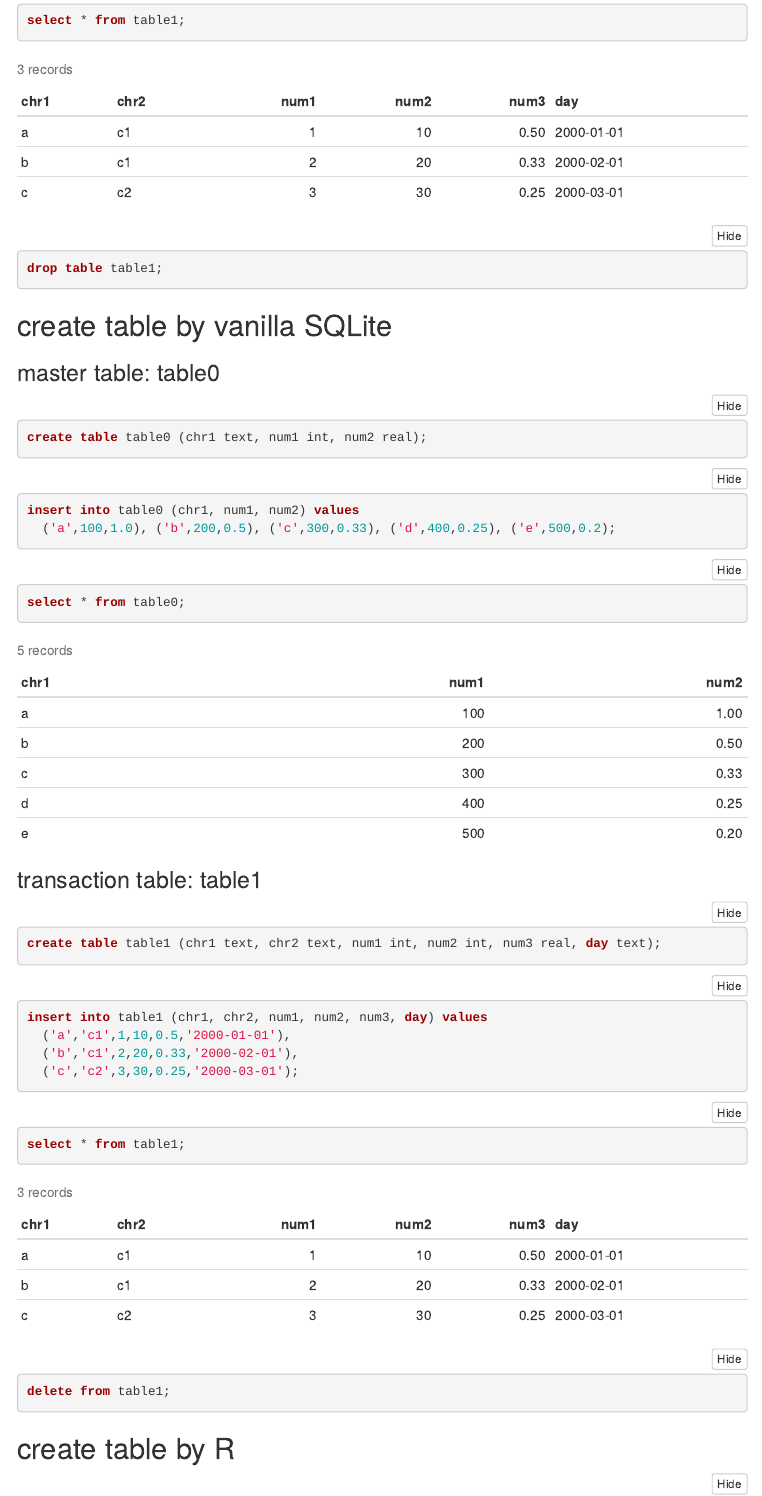
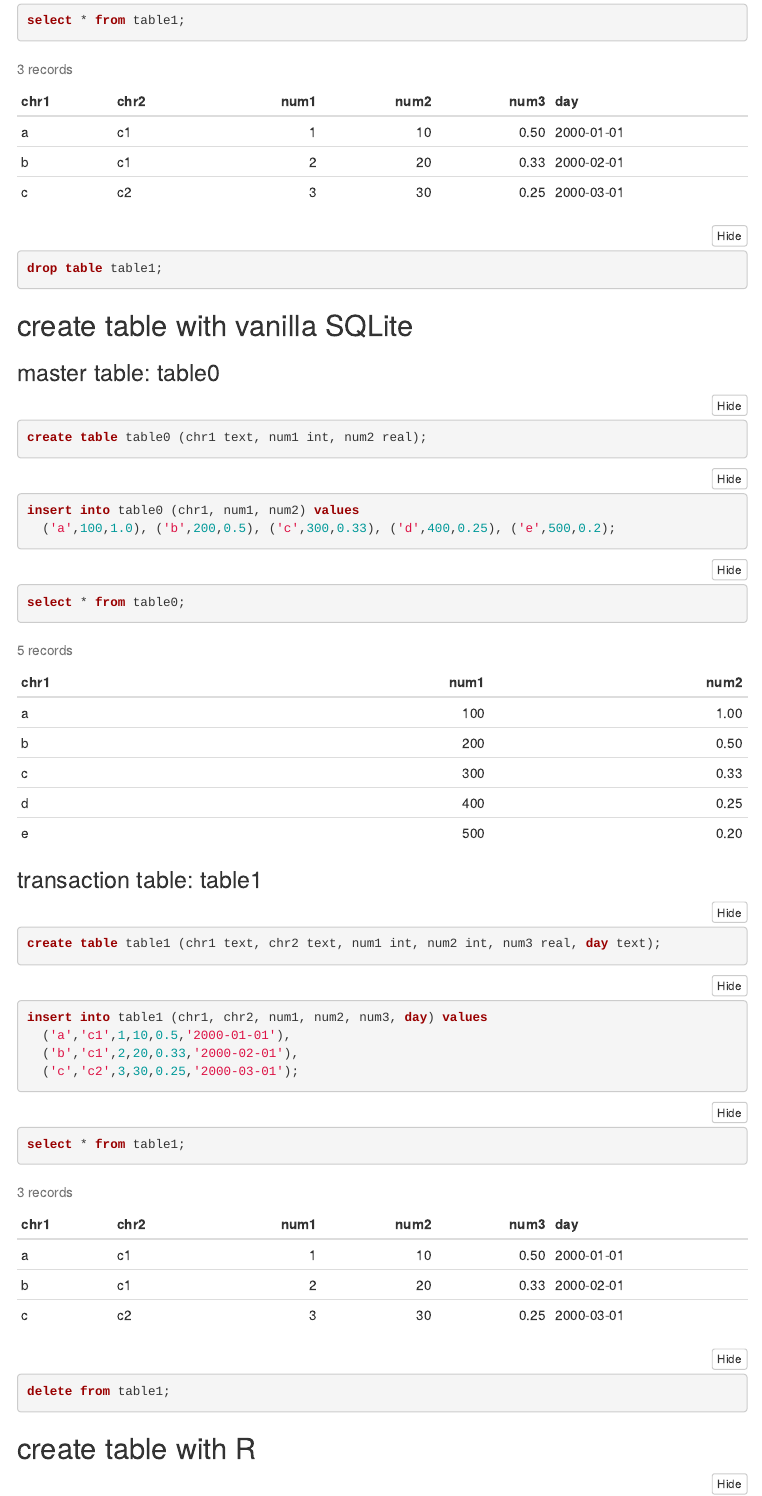
Before and after one commit to kng-mtd/knock100, an R Markdown document (sqliteExecise.Rmd): the page in a window 1100 px wide, from 1940 px down. The pictures show the output file sqliteExecise.html that the author committed with the source, opened offline; menus at the side of the page are left out.

Commit message:
Add files via upload

````diff
--- a/sqliteExecise.Rmd
+++ b/sqliteExecise.Rmd
@@ -70,7 +70,7 @@ select * from table1;
 drop table table1;
 ```
 
-## create table by vanilla SQLite
+## create table with vanilla SQLite
 ### master table: table0
 ```{sql}
 create table table0 (chr1 text, num1 int, num2 real);
@@ -102,7 +102,7 @@ delete from table1;
 ```
 
 
-## create table by R
+## create table with R
 ```{r}
 x1=sample(c('a','b','c','d'),100,replace=T,prob=c(0.6,0.3,0.15,0.05))
 x2=sample(c('c1','c2'),100,replace=T,prob=c(0.7,0.3))
````
Also changed, not shown: sqliteExecise.html.
